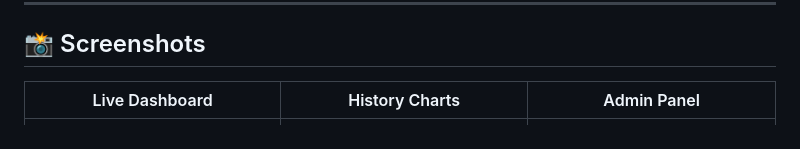
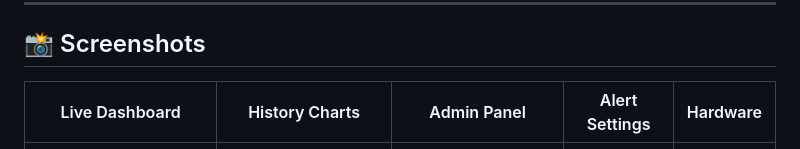
Before and after one commit to Sameer-Saif1/water-quality-monitoring-with-esp32, a Markdown page: README.md, the part around the change. GitHub-like rendering.

Commit message:
Add project screenshots

```diff
--- a/README.md
+++ b/README.md
@@ -5,8 +5,8 @@ A full-stack IoT system for real-time water quality monitoring. An **ESP32** rea
 ---
 ## 📸 Screenshots
 
-| Live Dashboard | History Charts | Admin Panel |
-|---|---|---|
+| Live Dashboard | History Charts | Admin Panel |Alert Settings | Hardware|
+|---|---|---|---|---|
 | ![Dashboard](assets/images/Dashboard.jpeg) | ![History](assets/images/History.jpeg) | ![Admin Panel](assets/images/Users.jpeg) |
 
 ![Hardware](assets/images/Hardware.jpeg) | ![Alerts Settings](assets/images/Alerts settings.jpeg)
```
